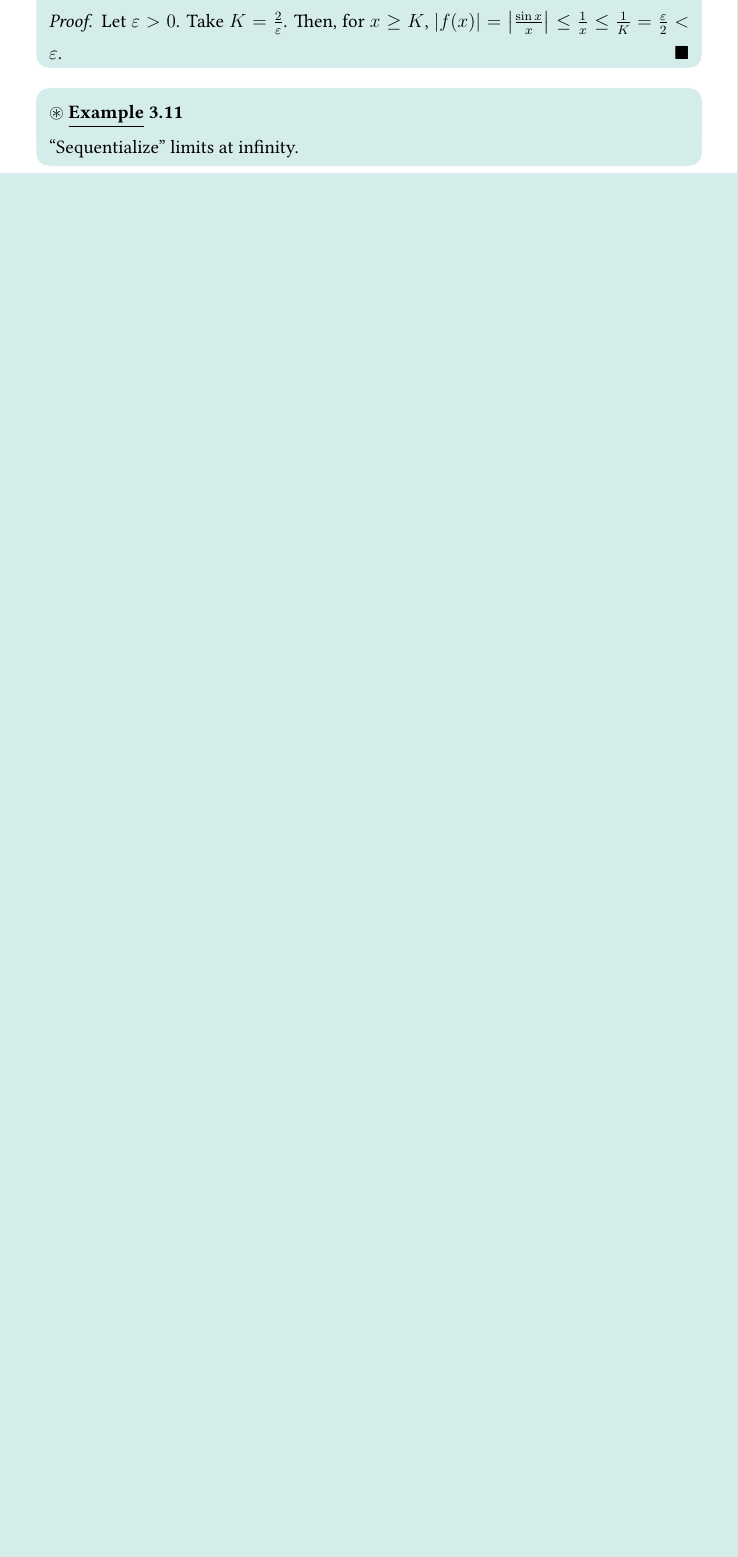
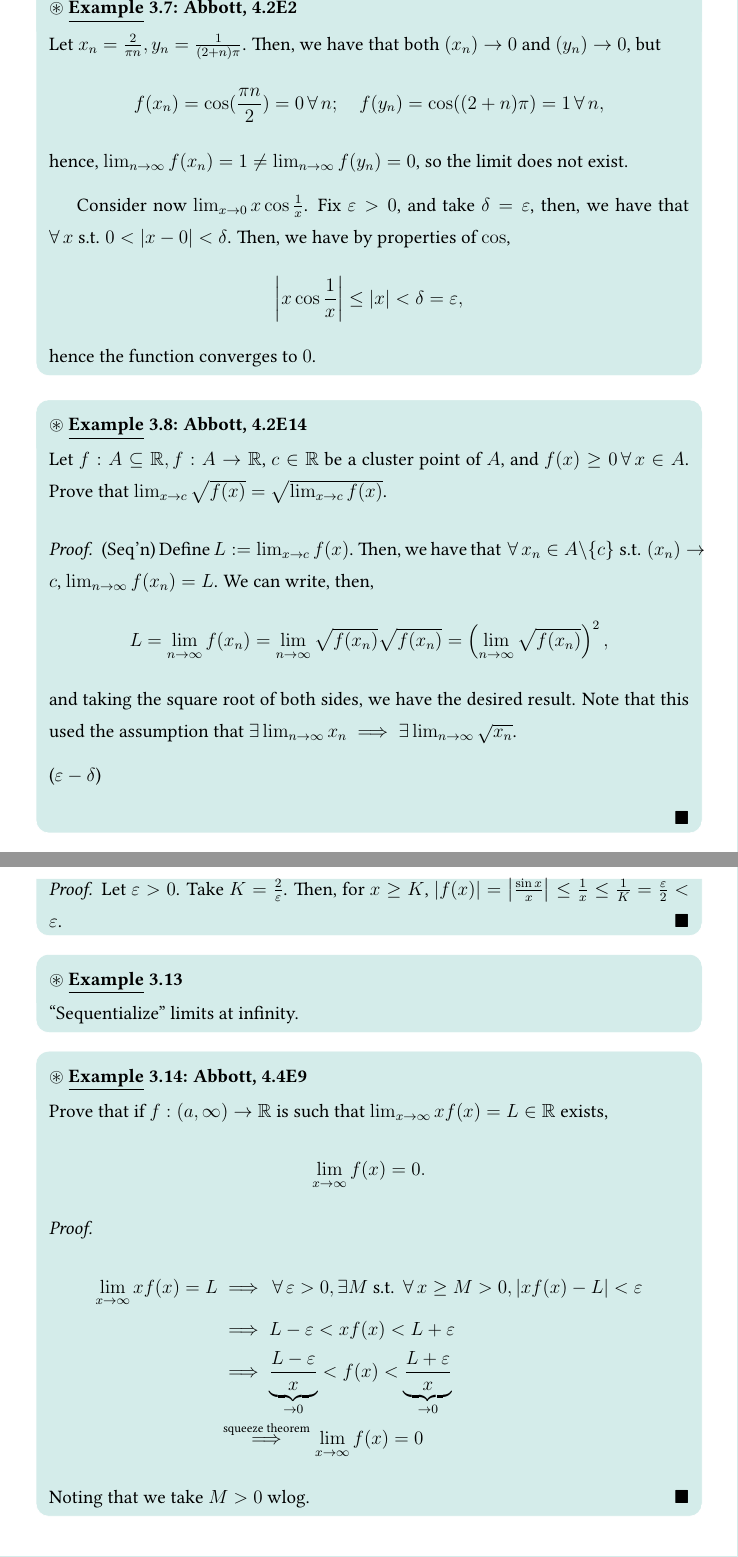
Before and after one commit to louismeunier/notes, a LaTeX document (Analysis/analysis.tex): part of page 74 of 79 before the commit and two parts of pages 71 and 75 of 80 after it, the two joined at a grey line, cut at the place of the change, the shorter picture padded with empty space. The pictures show the PDF file Analysis/analysis.pdf that the author committed with the source.

Commit message:
Some examples

```diff
--- a/Analysis/analysis.tex
+++ b/Analysis/analysis.tex
@@ -2335,12 +2335,39 @@ where the fourth line follows directly from $\delta \leq \delta_1$ as defined pr
   \end{enumerate}
 \end{definition}
 
-\begin{example}
+\begin{example}[$f(x) = \sin \frac{1}{x}$]
   Let $A = (0, \infty), f(x) = \sin \frac{1}{x}$ and $c = 0$. Then, $\lim_{x \to 0} \sin \frac{1}{x}$ does not exist.
   \begin{proof}
     (Using divergence criterion 1.) Take $x_n = \frac{1}{(2n+1) \frac{\pi}{2}}$. Then, $x_n > 0$, and $\lim_{n \to \infty} x_n = 0 = c$. Moreover, $f(x_n) = \sin (\frac{1}{x_n}) = \sin ((2n+1)(\frac{\pi}{2})) = (-1)^{n}$. This sequence does not converge, and so $\lim_{x \to 0} \sin \frac{1}{x}$ does not exist. $\quad$ \qedsymbol
 
     \noindent(Using divergence criterion 2.) Take $x_n = \frac{1}{2n\pi}, y_n = \frac{1}{2n\pi + \frac{\pi}{2}}$, noting that $\lim_{n\to\infty} x_n = \lim_{n \to \infty} y_n = 0$. Then, $f(x_n) = \sin \frac{1}{x_n} = \sin (2n \pi) = \forall n$, while $f(y_n) = \sin \frac{1}{y_n} = \sin (2n \pi + \frac{\pi}{2}) = 1 \forall n$, hence, $\lim_{n\to\infty} f(x_n) \neq \lim_{n\to\infty} f(y_n),$ and thus $\lim_{x\to c} f(x)$ does not exist.
+  \end{proof}
+\end{example}
+
+\begin{example}[Abbott, 4.2E2]
+  Let $x_n = \frac{2}{\pi n}, y_n = \frac{1}{(2+n)\pi}$. Then, we have that both $(x_n) \to 0$ and $(y_n) \to 0$, but \[
+  f(x_n) = \cos (\frac{\pi n}{2}) = 0 \forall n; \quad f(y_n) = \cos ((2 + n) \pi) = 1 \forall n,
+  \]
+  hence, $\lim_{n\to\infty} f(x_n) = 1 \neq \lim_{n\to\infty}f(y_n) = 0$, so the limit does not exist.
+
+  Consider now $\lim_{x\to 0} x \cos \frac{1}{x}$. Fix $\epsilon > 0$, and take $\delta = \epsilon$, then, we have that $\forall x \st 0 < \abs{x - 0} < \delta$. Then, we have by properties of $\cos$, \[
+  \abs{x \cos \frac{1}{x}} \leq \abs{x} < \delta = \epsilon,
+  \]
+  hence the function converges to $0$.
+\end{example}
+
+\begin{example}[Abbott, 4.2E14]
+  Let $f : A \subseteq \mathbb{R}, f : A \to \mathbb{R}$, $c \in \mathbb{R}$ be a cluster point of $A$, and $f(x) \geq 0 \forall x \in A$. Prove that $\lim_{x \to c} \sqrt{f(x)} = \sqrt{ \lim_{x\to c}f(x)}$.
+  \begin{proof}
+    (Seq'n) Define $L := \lim_{x\to c} f(x)$. Then, we have that $\forall x_n \in A\setminus\{c\} \st (x_n) \to c$, $\lim_{n\to\infty} f(x_n) = L$. We can write, then,
+    \[
+    L = \lim_{n \to \infty} f(x_n) = \lim_{n\to\infty} \sqrt{f(x_n)}\sqrt{f(x_n)} = \left(\lim_{n\to\infty}\sqrt{f(x_n)}\right)^{2},
+    \]
+    and taking the square root of both sides, we have the desired result. Note that this used the assumption that $\exists\lim_{n\to\infty} x_n \implies \exists\lim_{n\to\infty} \sqrt{x_n}$.
+
+
+    \noindent($\epsilon-\delta$) %TODO
+
   \end{proof}
 \end{example}
 
@@ -2463,6 +2496,18 @@ where the fourth line follows directly from $\delta \leq \delta_1$ as defined pr
   "Sequentialize" limits at infinity.
 \end{example}
 
+\begin{example}[Abbott, 4.4E9]
+  Prove that if $f: (a, \infty) \to \mathbb{R}$ is such that $\lim_{x\to\infty} xf(x) = L\in\mathbb{R}$ exists, $$\lim_{x\to\infty} f(x) = 0.$$
+  \begin{proof}
+    \begin{align*}
+      \lim_{x\to\infty} xf(x) = L&\implies \forall \epsilon > 0, \exists M \st \forall x \geq M > 0, \abs{x f(x) - L} < \epsilon\\
+      &\implies L - \epsilon < x f(x) < L + \epsilon\\
+      &\implies \underbrace{\frac{L-\epsilon}{x}}_{\to 0} < f(x) < \underbrace{\frac{L+\epsilon}{x}}_{\to 0}\\
+      &\overset{\text{squeeze theorem}}{\implies} \lim_{x\to\infty} f(x) = 0
+    \end{align*}
+    Noting that we take $M > 0$ wlog.
+  \end{proof}
+\end{example}
 
 \subsubsection{Infinite Limits at Infinity}
 
```
Also changed, not shown: Analysis/analysis.pdf, Analysis/analysis.tex (12 more changed lines).
